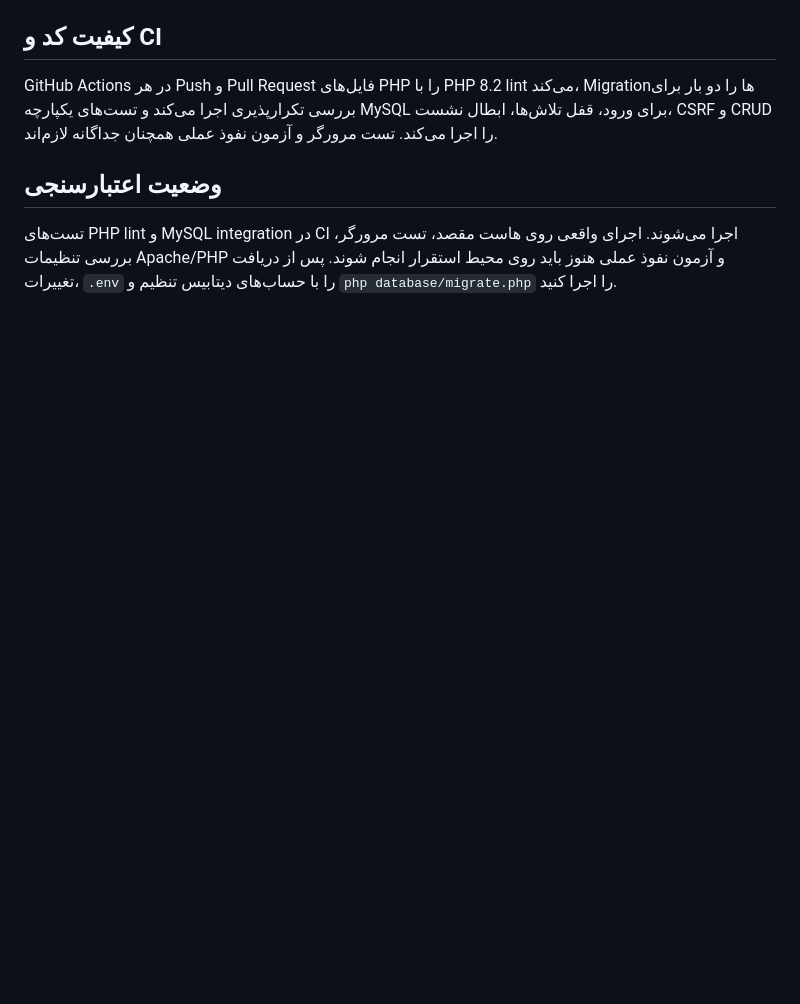
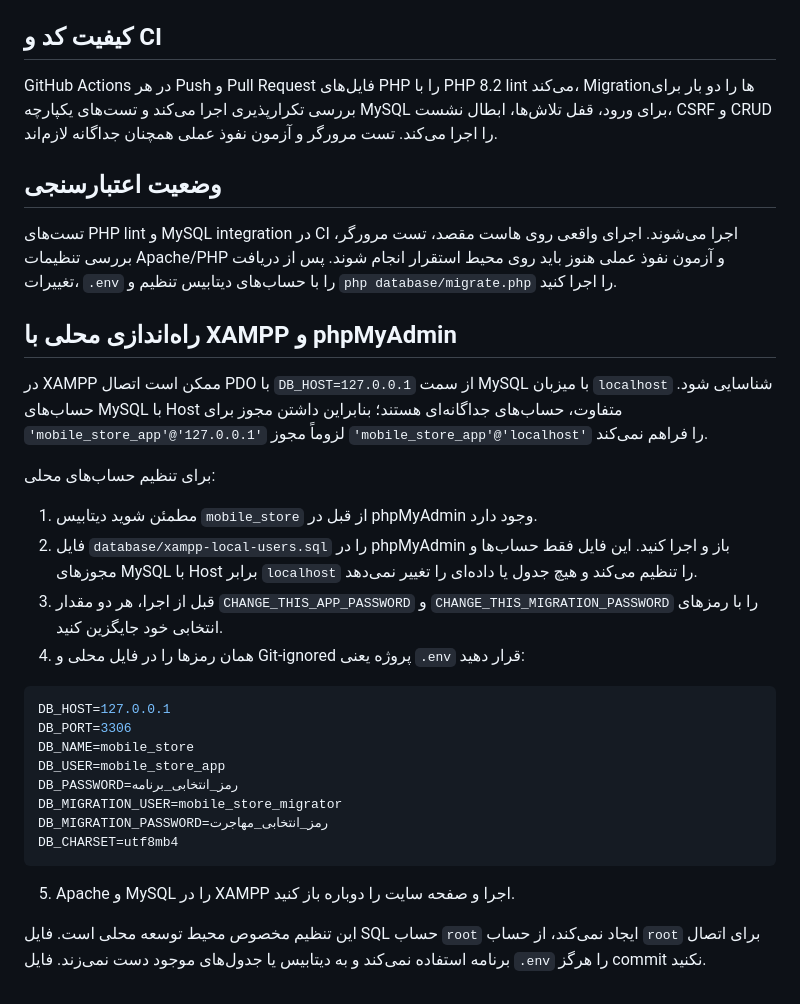
Before and after one commit to amir-jafari888/mobile-store-showcase, a Markdown page: README.md, the part around the change. Rendered like a GitHub page; blank space fills up the shorter version.

Commit message:
Document XAMPP localhost MySQL account setup

````diff
--- a/README.md
+++ b/README.md
@@ -63,3 +63,30 @@ GitHub Actions در هر Push و Pull Request فایل‌های PHP را با PH
 
 ## وضعیت اعتبارسنجی
 تست‌های PHP lint و MySQL integration در CI اجرا می‌شوند. اجرای واقعی روی هاست مقصد، تست مرورگر، بررسی تنظیمات Apache/PHP و آزمون نفوذ عملی هنوز باید روی محیط استقرار انجام شوند. پس از دریافت تغییرات، `.env` را با حساب‌های دیتابیس تنظیم و `php database/migrate.php` را اجرا کنید.
+
+
+## راه‌اندازی محلی با XAMPP و phpMyAdmin
+
+در XAMPP ممکن است اتصال PDO با `DB_HOST=127.0.0.1` از سمت MySQL با میزبان `localhost` شناسایی شود. حساب‌های MySQL با Host متفاوت، حساب‌های جداگانه‌ای هستند؛ بنابراین داشتن مجوز برای `'mobile_store_app'@'127.0.0.1'` لزوماً مجوز `'mobile_store_app'@'localhost'` را فراهم نمی‌کند.
+
+برای تنظیم حساب‌های محلی:
+
+1. مطمئن شوید دیتابیس `mobile_store` از قبل در phpMyAdmin وجود دارد.
+2. فایل `database/xampp-local-users.sql` را در phpMyAdmin باز و اجرا کنید. این فایل فقط حساب‌ها و مجوزهای MySQL با Host برابر `localhost` را تنظیم می‌کند و هیچ جدول یا داده‌ای را تغییر نمی‌دهد.
+3. قبل از اجرا، هر دو مقدار `CHANGE_THIS_APP_PASSWORD` و `CHANGE_THIS_MIGRATION_PASSWORD` را با رمزهای انتخابی خود جایگزین کنید.
+4. همان رمزها را در فایل محلی و Git-ignored پروژه یعنی `.env` قرار دهید:
+
+```env
+DB_HOST=127.0.0.1
+DB_PORT=3306
+DB_NAME=mobile_store
+DB_USER=mobile_store_app
+DB_PASSWORD=رمز_انتخابی_برنامه
+DB_MIGRATION_USER=mobile_store_migrator
+DB_MIGRATION_PASSWORD=رمز_انتخابی_مهاجرت
+DB_CHARSET=utf8mb4
+```
+
+5. Apache و MySQL را در XAMPP اجرا و صفحه سایت را دوباره باز کنید.
+
+این تنظیم مخصوص محیط توسعه محلی است. فایل SQL حساب `root` ایجاد نمی‌کند، از حساب `root` برای اتصال برنامه استفاده نمی‌کند و به دیتابیس یا جدول‌های موجود دست نمی‌زند. فایل `.env` را هرگز commit نکنید.
````
